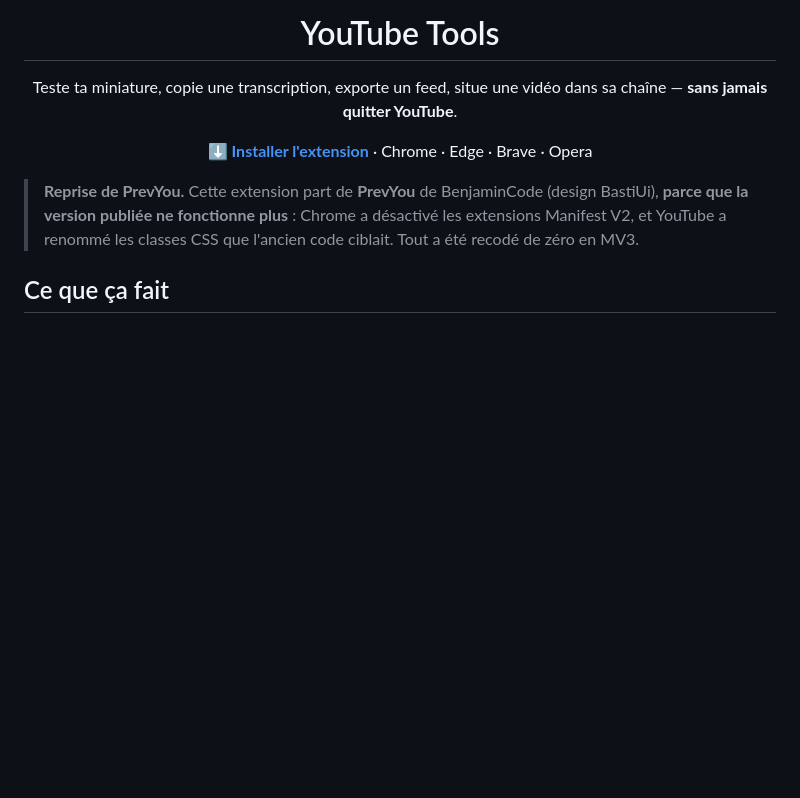
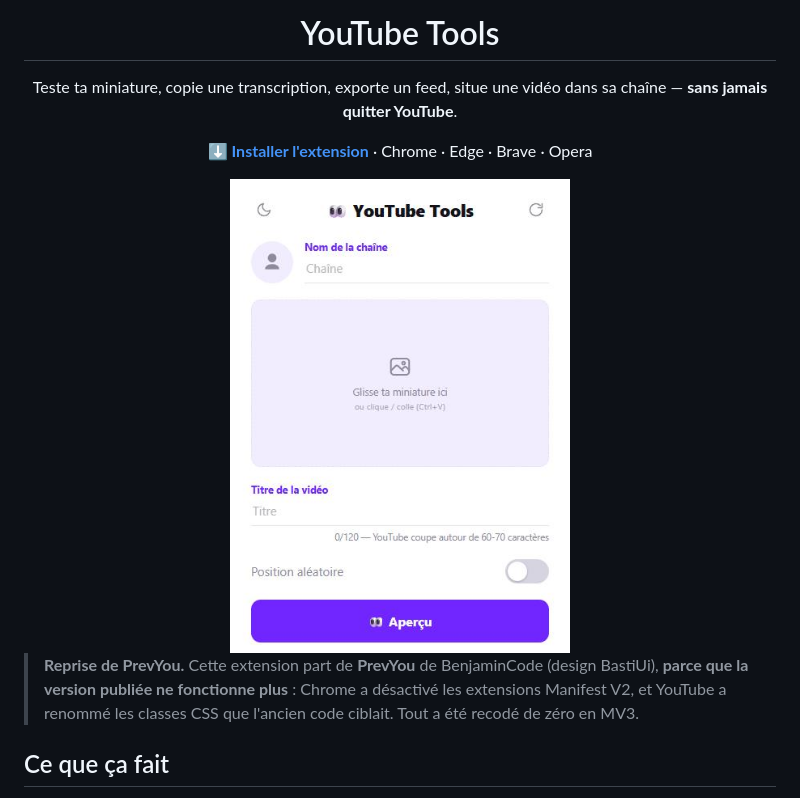
Before and after one commit to StundZow/youtube-tools, a Markdown page: README.md, the part around one of its changes. GitHub-like rendering; pictures changed too: screenshots/01_popup.png (added); blank space fills up the shorter version.

```diff
--- a/README.md
+++ b/README.md
@@ -7,6 +7,8 @@
 Teste ta miniature, copie une transcription, exporte un feed, situe une vidéo dans sa chaîne — **sans jamais quitter YouTube**.
 
 [**⬇ Installer l'extension**](#prise-en-main) · Chrome · Edge · Brave · Opera
+
+<img src="screenshots/01_popup.png" width="340" alt="Le popup de YouTube Tools">
 
 </div>
 
```
Also changed, not shown: other parts of README.md (+4 -0 lines), screenshots/02_parametres.png (added), 2 other files.
